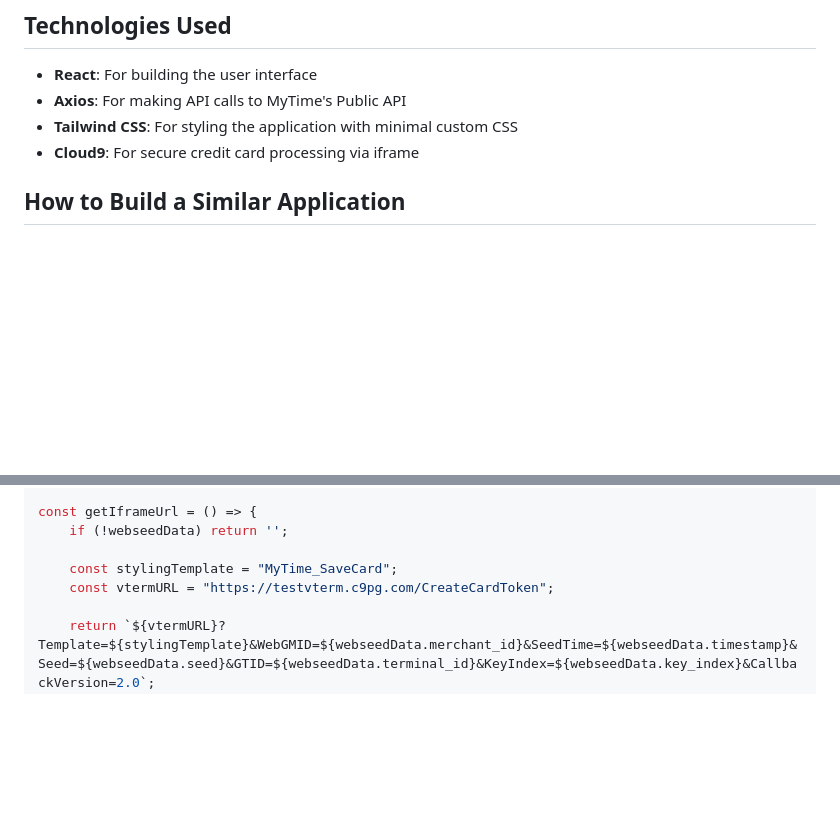
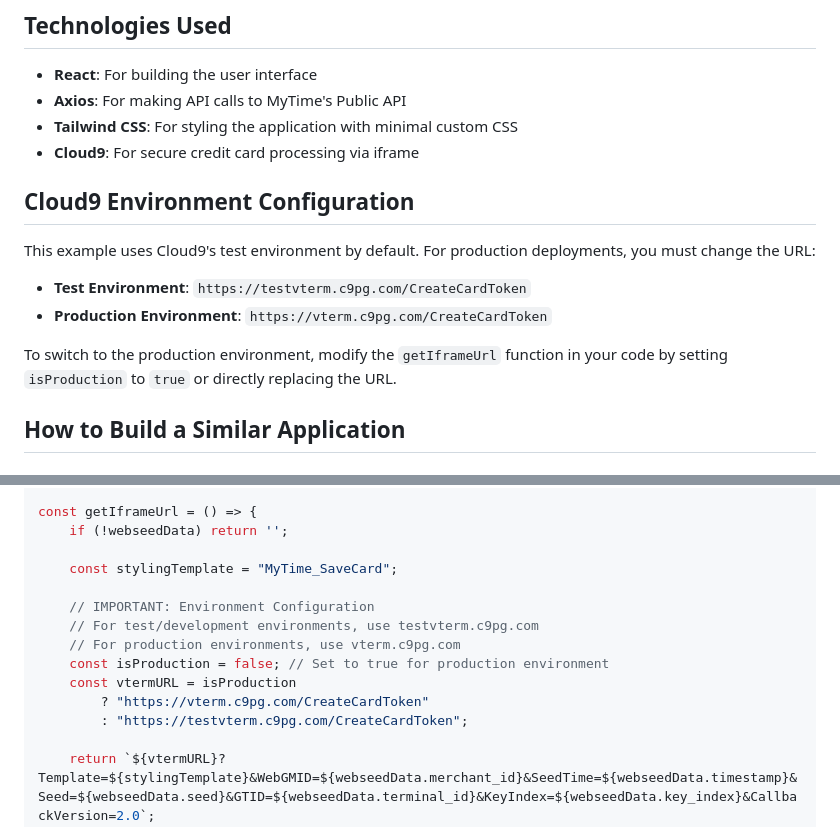
Before and after one commit to MelianLabs/mytime-widget-examples, a Markdown page: cloud9_credit_cards/README.md, 2 parts joined by grey strips. GitHub-like rendering; blank space fills up the shorter version.

Commit message:
docs: add Cloud9 environment configuration instructions and production URL details

```diff
--- a/cloud9_credit_cards/README.md
+++ b/cloud9_credit_cards/README.md
@@ -19,6 +19,15 @@ The example application in `index.html` demonstrates a complete credit card mana
 - **Axios**: For making API calls to MyTime's Public API
 - **Tailwind CSS**: For styling the application with minimal custom CSS
 - **Cloud9**: For secure credit card processing via iframe
+
+## Cloud9 Environment Configuration
+
+This example uses Cloud9's test environment by default. For production deployments, you must change the URL:
+
+- **Test Environment**: `https://testvterm.c9pg.com/CreateCardToken`
+- **Production Environment**: `https://vterm.c9pg.com/CreateCardToken`
+
+To switch to the production environment, modify the `getIframeUrl` function in your code by setting `isProduction` to `true` or directly replacing the URL.
 
 ## How to Build a Similar Application
 
@@ -295,7 +304,14 @@ const getIframeUrl = () => {
     if (!webseedData) return '';
 
     const stylingTemplate = "MyTime_SaveCard";
-    const vtermURL = "https://testvterm.c9pg.com/CreateCardToken";
+
+    // IMPORTANT: Environment Configuration
+    // For test/development environments, use testvterm.c9pg.com
+    // For production environments, use vterm.c9pg.com
+    const isProduction = false; // Set to true for production environment
+    const vtermURL = isProduction
+        ? "https://vterm.c9pg.com/CreateCardToken"
+        : "https://testvterm.c9pg.com/CreateCardToken";
 
     return `${vtermURL}?Template=${stylingTemplate}&WebGMID=${webseedData.merchant_id}&SeedTime=${webseedData.timestamp}&Seed=${webseedData.seed}&GTID=${webseedData.terminal_id}&KeyIndex=${webseedData.key_index}&CallbackVersion=2.0`;
 };
```
